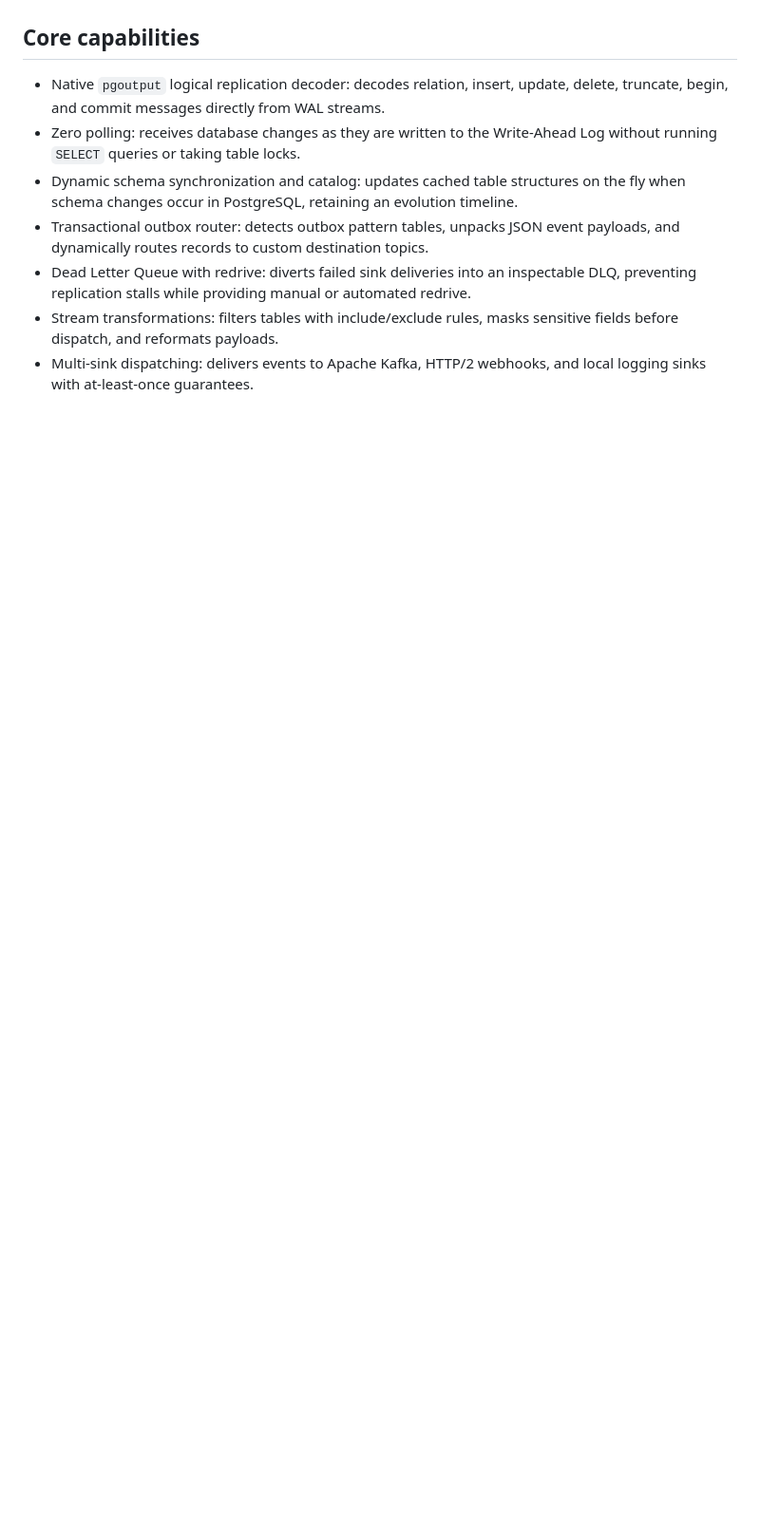
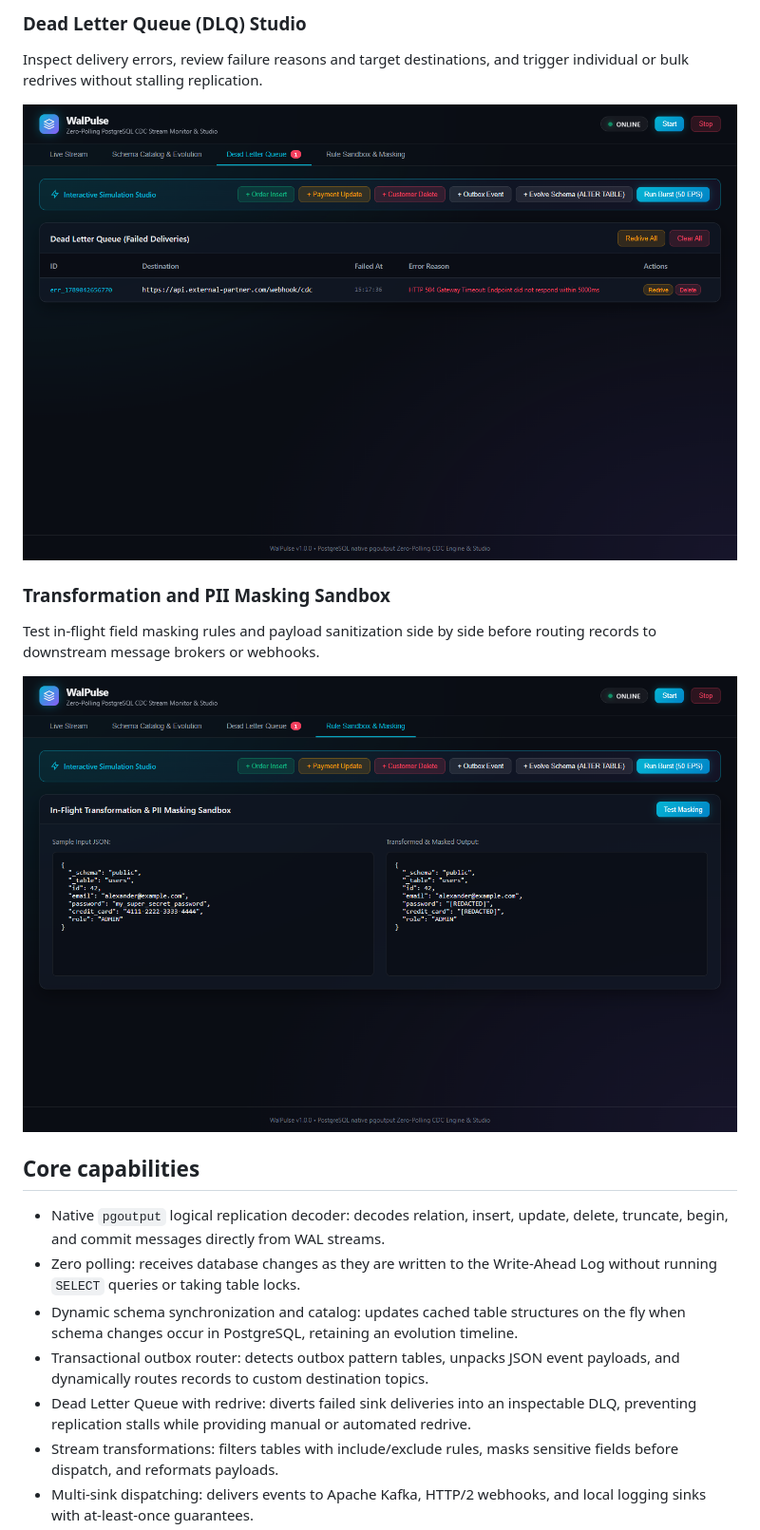
Before and after one commit to alexandrmotologa/walpulse, a Markdown page: README.md, the part around one of its changes. Shown at 95% size. Drawn GitHub-style; pictures changed too: docs/images/web-dlq-studio.png (added), docs/images/web-rule-sandbox.png (added); blank space fills up the shorter version.

Commit message:
docs: add official logo, live dashboard screenshots, and studio walkthrough to readme

```diff
--- a/README.md
+++ b/README.md
@@ -6,3 +40,12 @@ Unlike Kafka Connect with Debezium, WalPulse runs as an independent lightweight
+### Dead Letter Queue (DLQ) Studio
+Inspect delivery errors, review failure reasons and target destinations, and trigger individual or bulk redrives without stalling replication.
+
+![Dead Letter Queue Studio](docs/images/web-dlq-studio.png)
+
+### Transformation and PII Masking Sandbox
+Test in-flight field masking rules and payload sanitization side by side before routing records to downstream message brokers or webhooks.
+
+![PII Masking and Transformation Sandbox](docs/images/web-rule-sandbox.png)
 
 ## Core capabilities
 
```
Also changed, not shown: other parts of README.md (+35 -1 lines), docs/images/logo.png (added), docs/images/web-live-stream.png (added), docs/images/web-schema-catalog.png (added), 7 other files.
